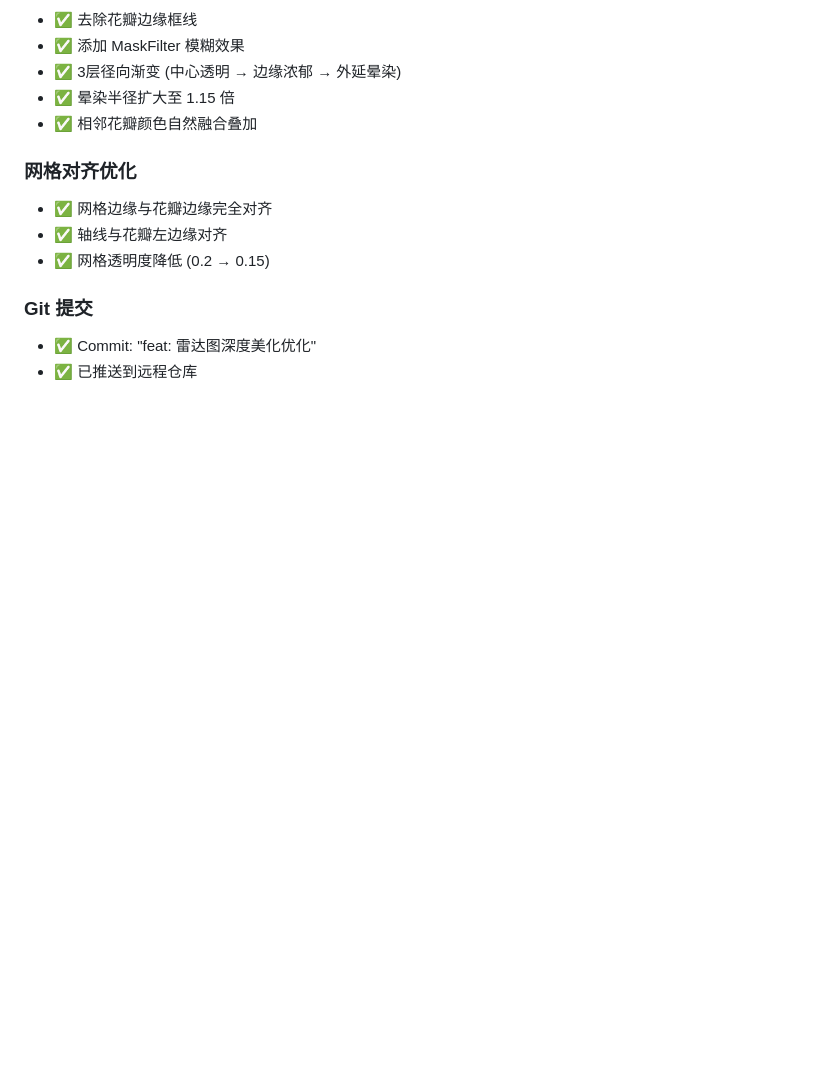
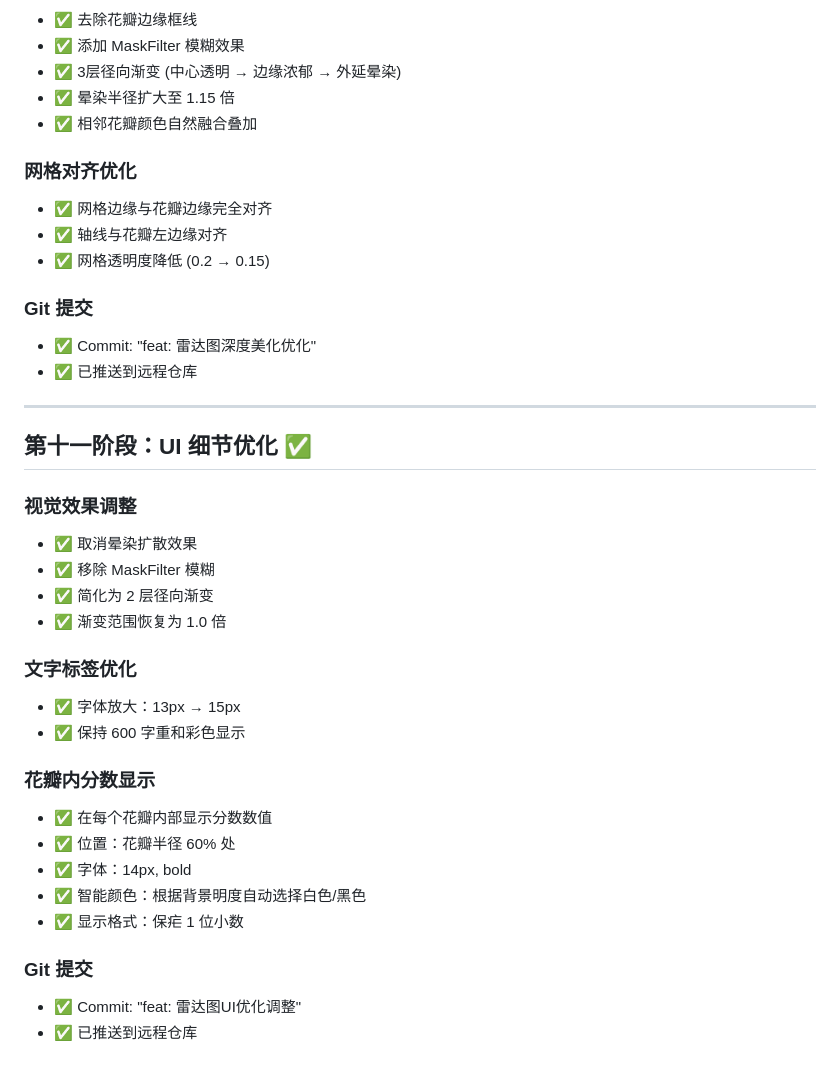
Before and after one commit to qwethg/um-qoder, a Markdown page: log.md, the part around the change. Drawn GitHub-style; blank space fills up the shorter version.

Commit message:
docs: 更新开发日志 - 完成UI细节优化

```diff
--- a/log.md
+++ b/log.md
@@ -350,3 +350,28 @@
 ### Git 提交
 - ✅ Commit: "feat: 雷达图深度美化优化"
 - ✅ 已推送到远程仓库
+
+---
+
+## 第十一阶段：UI 细节优化 ✅
+
+### 视觉效果调整
+- ✅ 取消晕染扩散效果
+- ✅ 移除 MaskFilter 模糊
+- ✅ 简化为 2 层径向渐变
+- ✅ 渐变范围恢复为 1.0 倍
+
+### 文字标签优化
+- ✅ 字体放大：13px → 15px
+- ✅ 保持 600 字重和彩色显示
+
+### 花瓣内分数显示
+- ✅ 在每个花瓣内部显示分数数值
+- ✅ 位置：花瓣半径 60% 处
+- ✅ 字体：14px, bold
+- ✅ 智能颜色：根据背景明度自动选择白色/黑色
+- ✅ 显示格式：保疟 1 位小数
+
+### Git 提交
+- ✅ Commit: "feat: 雷达图UI优化调整"
+- ✅ 已推送到远程仓库
```
